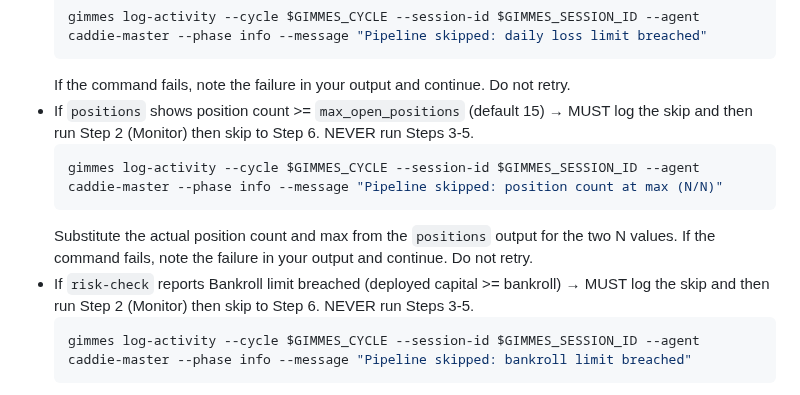
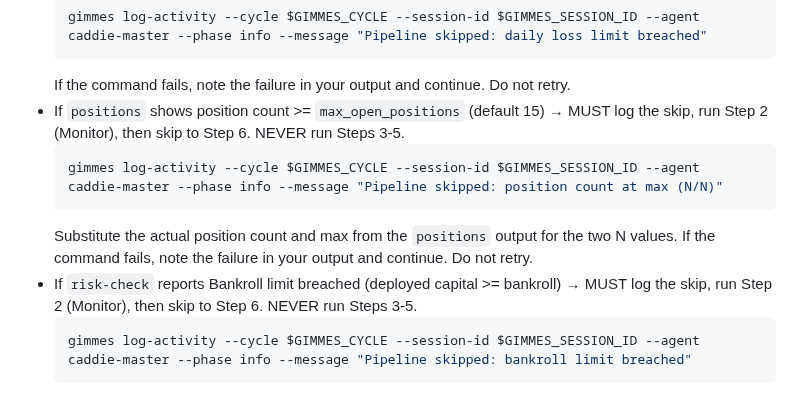
Before and after one commit to allan-mobley-jr/gimmes, a Markdown page: .claude/agents/caddie-master.md, the part around the change. Rendered like a GitHub page.

Commit message:
Clean up duplicated 'then' in Step 1 gate phrasing
Co-Authored-By: Claude Opus 4.6 (1M context) <noreply@anthropic.com>

````diff
--- a/.claude/agents/caddie-master.md
+++ b/.claude/agents/caddie-master.md
@@ -45,12 +45,12 @@ gimmes positions
   gimmes log-activity --cycle $GIMMES_CYCLE --session-id $GIMMES_SESSION_ID --agent caddie-master --phase info --message "Pipeline skipped: daily loss limit breached"
   ```
   If the command fails, note the failure in your output and continue. Do not retry.
-- If `positions` shows position count >= `max_open_positions` (default 15) → MUST log the skip and then run Step 2 (Monitor) then skip to Step 6. NEVER run Steps 3-5.
+- If `positions` shows position count >= `max_open_positions` (default 15) → MUST log the skip, run Step 2 (Monitor), then skip to Step 6. NEVER run Steps 3-5.
   ```bash
   gimmes log-activity --cycle $GIMMES_CYCLE --session-id $GIMMES_SESSION_ID --agent caddie-master --phase info --message "Pipeline skipped: position count at max (N/N)"
   ```
   Substitute the actual position count and max from the `positions` output for the two N values. If the command fails, note the failure in your output and continue. Do not retry.
-- If `risk-check` reports Bankroll limit breached (deployed capital >= bankroll) → MUST log the skip and then run Step 2 (Monitor) then skip to Step 6. NEVER run Steps 3-5.
+- If `risk-check` reports Bankroll limit breached (deployed capital >= bankroll) → MUST log the skip, run Step 2 (Monitor), then skip to Step 6. NEVER run Steps 3-5.
   ```bash
   gimmes log-activity --cycle $GIMMES_CYCLE --session-id $GIMMES_SESSION_ID --agent caddie-master --phase info --message "Pipeline skipped: bankroll limit breached"
   ```
````
